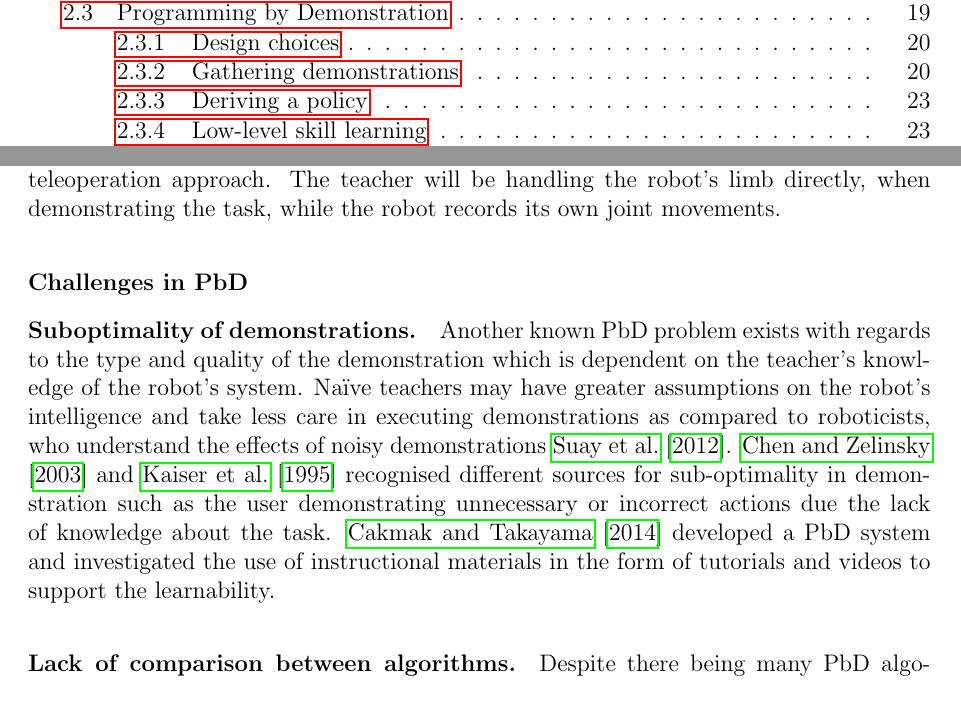
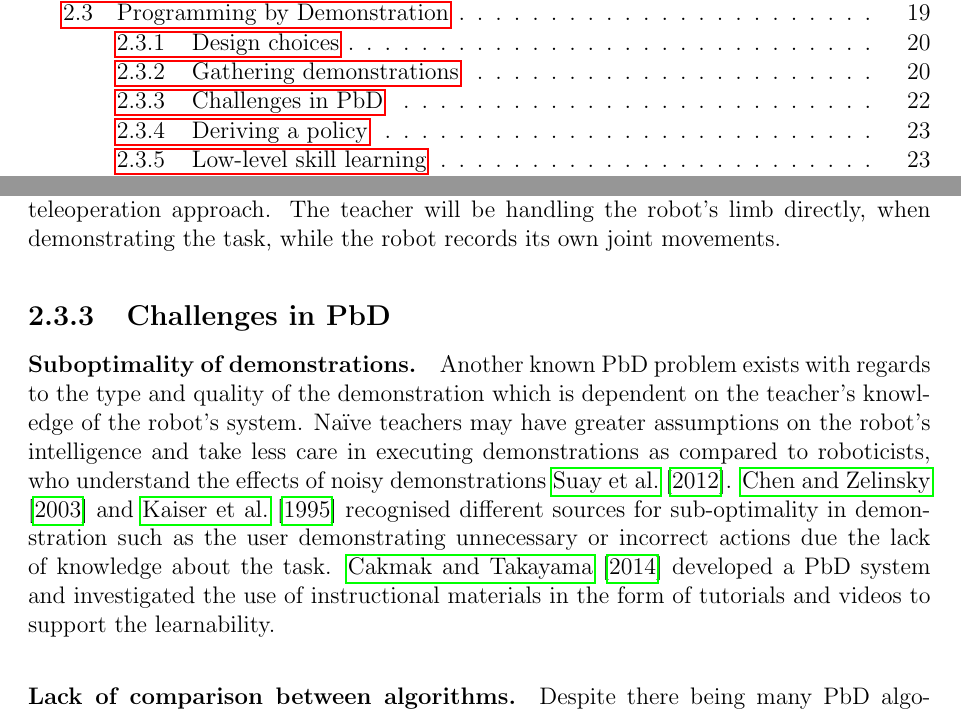
Before and after one commit to ysl208/lunwen, a LaTeX thesis (thesis.tex, which reads 2-sota/2-pbd.tex): two parts of pages 1 and 22 of 75, joined at a grey line, cut so that both start at the same text. Compiled offline with pdfLaTeX.

Commit message:
changed heading challenges in PbD

```diff
--- a/2-sota/2-pbd.tex
+++ b/2-sota/2-pbd.tex
@@ -104,7 +104,7 @@ A full categorisation for building the demonstration dataset is shown in Figure
   \end{figure}
 
 
-\subsubsection{Challenges in PbD}\label{sssec:Challenges in PbD}
+\subsection{Challenges in PbD}\label{sssec:Challenges in PbD}
 
 \paragraph{Suboptimality of demonstrations.}
 Another known PbD problem exists with regards to the type and quality of the demonstration which is dependent on the teacher's knowledge of the robot's system.
```
